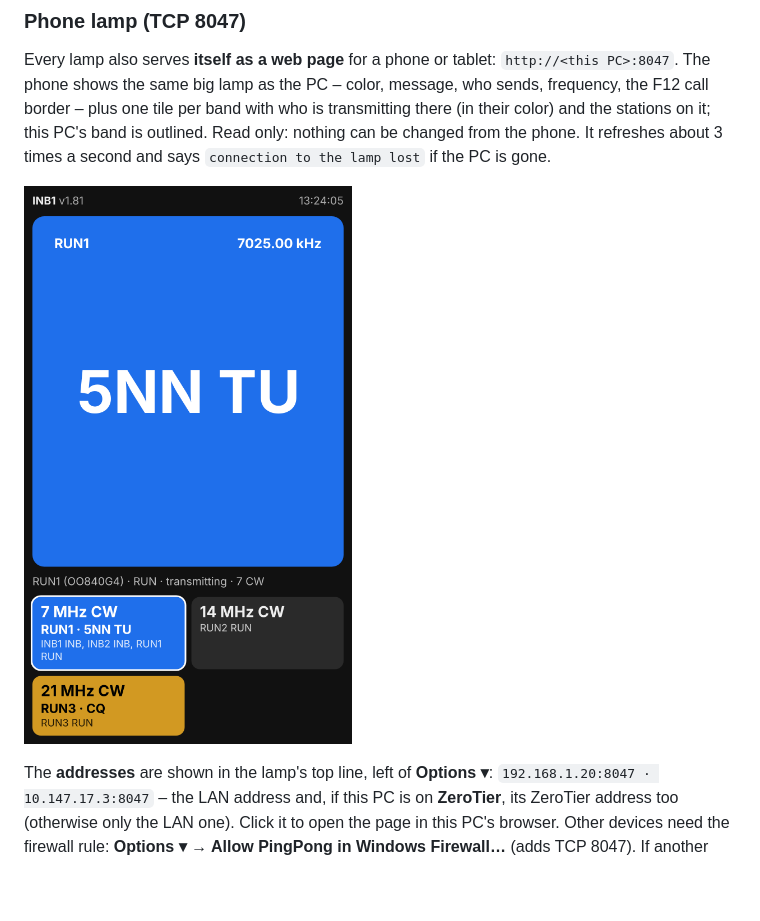
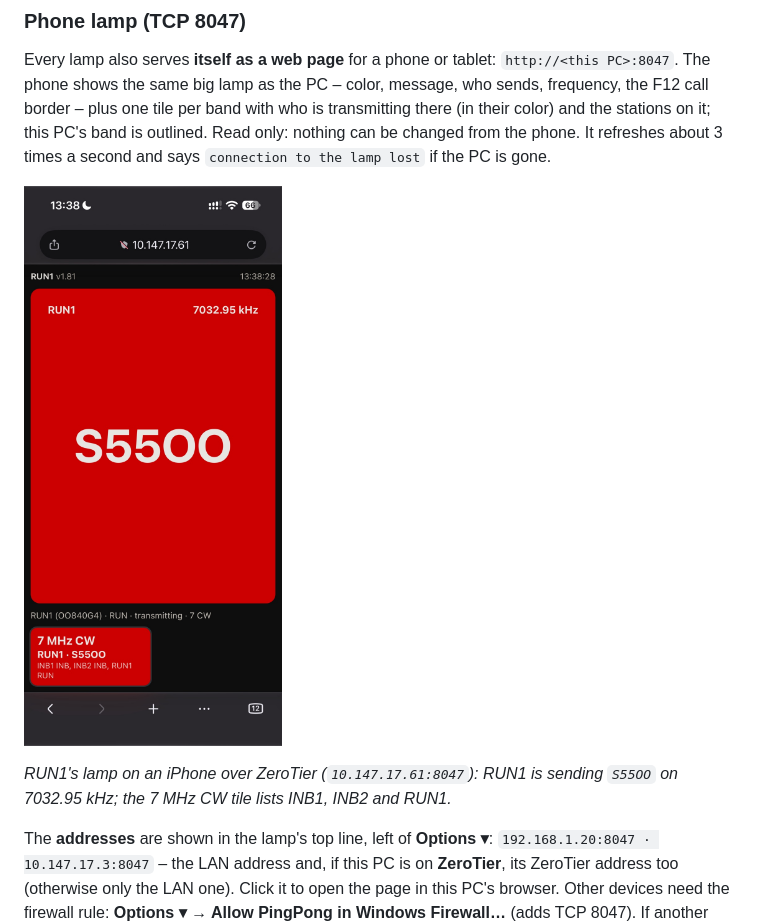
Before and after one commit to s55oo/N1MMPingPong, a Markdown page: README.md, the part around the change. Drawn GitHub-style; pictures changed too: docs/phone-lamp.png; blank space fills up the shorter version.

Commit message:
Docs: real phone lamp screenshot (iPhone over ZeroTier)
Co-Authored-By: Claude Opus 5.5 <noreply@anthropic.com>
Claude-Session: https://claude.ai/code/session_0111qV5FWpUdDw1LzrU84vTe

```diff
--- a/README.md
+++ b/README.md
@@ -186,6 +186,9 @@ the phone. It refreshes about 3 times a second and says
 `connection to the lamp lost` if the PC is gone.
 
 ![Phone lamp](docs/phone-lamp.png)
+
+*RUN1's lamp on an iPhone over ZeroTier (`10.147.17.61:8047`): RUN1 is sending
+`S55OO` on 7032.95 kHz; the 7 MHz CW tile lists INB1, INB2 and RUN1.*
 
 The **addresses** are shown in the lamp's top line, left of **Options ▾**:
 `192.168.1.20:8047 · 10.147.17.3:8047` – the LAN address and, if this PC
```
Also changed, not shown: docs/SUMMARY.md (+1 -1 lines).
